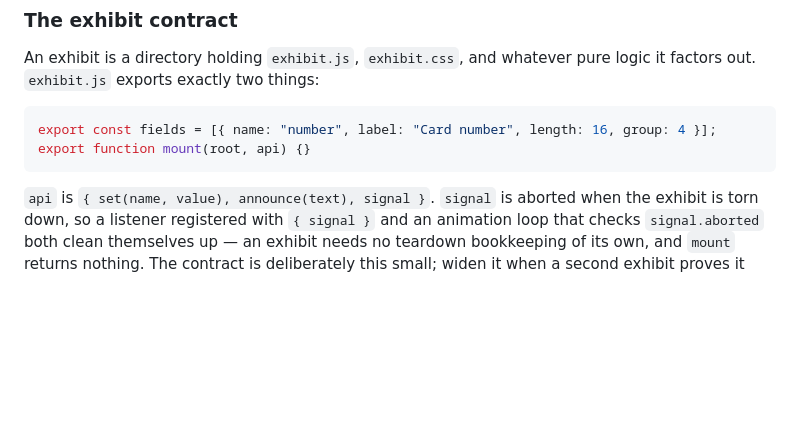
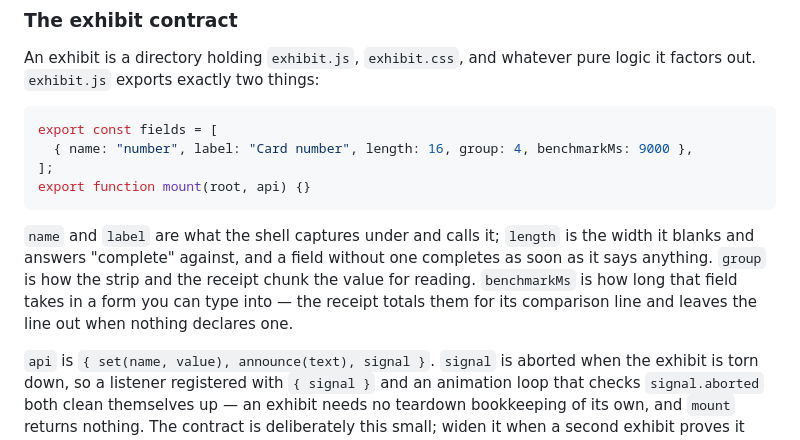
Before and after one commit to InputMuseum/inputmuseum.com, a Markdown page: CLAUDE.md, the part around the change. GitHub-like rendering; blank space fills up the shorter version.

Commit message:
Write down every key the shell reads off a field
The contract showed four keys and the shell reads five: the receipt's
comparison line is built from benchmarkMs, which appeared nowhere here
and is optional, so an exhibit written to the documented contract loses
the line and nothing says why. The rest were named without being defined
— what length does when it is absent is a real question a new exhibit
has to answer.

````diff
--- a/CLAUDE.md
+++ b/CLAUDE.md
@@ -28,9 +28,13 @@ The shell is [public/js/](public/js/), where the file names are the index and ea
 An exhibit is a directory holding `exhibit.js`, `exhibit.css`, and whatever pure logic it factors out. `exhibit.js` exports exactly two things:
 
 ```js
-export const fields = [{ name: "number", label: "Card number", length: 16, group: 4 }];
+export const fields = [
+  { name: "number", label: "Card number", length: 16, group: 4, benchmarkMs: 9000 },
+];
 export function mount(root, api) {}
 ```
+
+`name` and `label` are what the shell captures under and calls it; `length` is the width it blanks and answers "complete" against, and a field without one completes as soon as it says anything. `group` is how the strip and the receipt chunk the value for reading. `benchmarkMs` is how long that field takes in a form you can type into — the receipt totals them for its comparison line and leaves the line out when nothing declares one.
 
 `api` is `{ set(name, value), announce(text), signal }`. `signal` is aborted when the exhibit is torn down, so a listener registered with `{ signal }` and an animation loop that checks `signal.aborted` both clean themselves up — an exhibit needs no teardown bookkeeping of its own, and `mount` returns nothing. The contract is deliberately this small; widen it when a second exhibit proves it must, not in anticipation of one.
 
````
